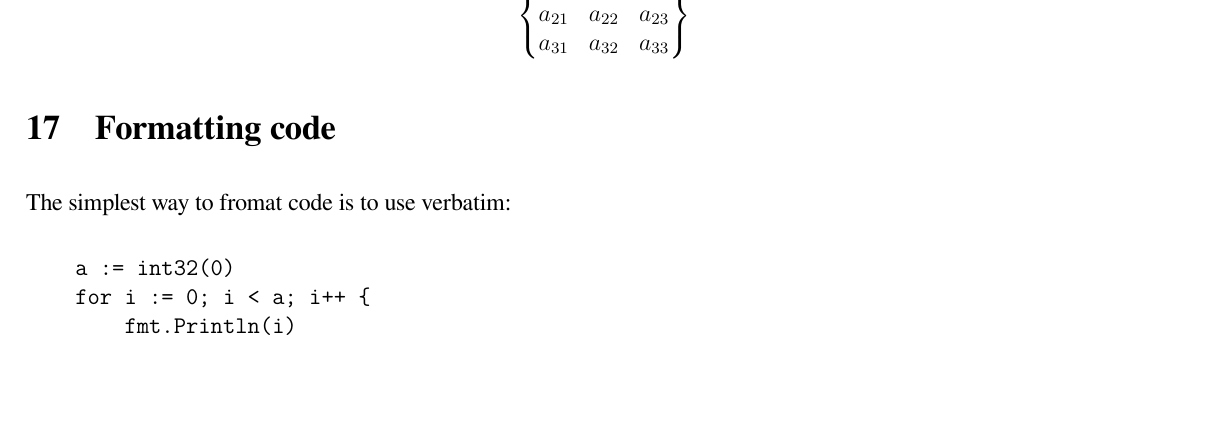
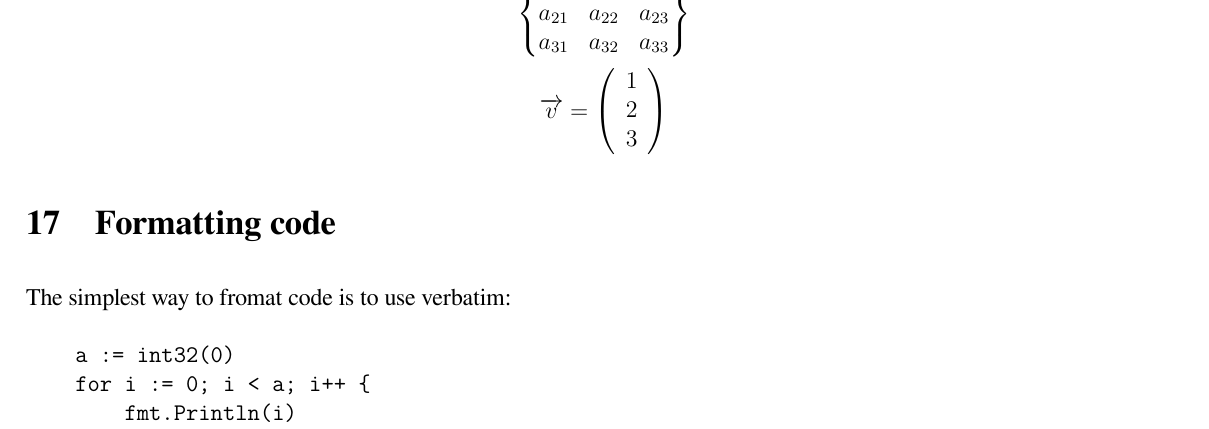
Before and after one commit to MartinNikolovMarinov/latex_math, a LaTeX document (init.tex): part of page 13 of 15, cut so that both start at the same text, the shorter picture padded with empty space. Compiled offline with XeLaTeX.

Commit message:
vector example

```diff
--- a/init.tex
+++ b/init.tex
@@ -611,6 +611,9 @@ Arrays are usually used for matrices:
     a_{31} & a_{32} & a_{33}  \\
     \end{Bmatrix}
 \end{equation*}
+\begin{equation*}
+    \overrightarrow{v} = \left(\begin{array}{ c }1 \\ 2 \\ 3\end{array}\right)
+\end{equation*}
 
 \section{Formatting code}
 
```
Also changed, not shown: out/out.pdf.
